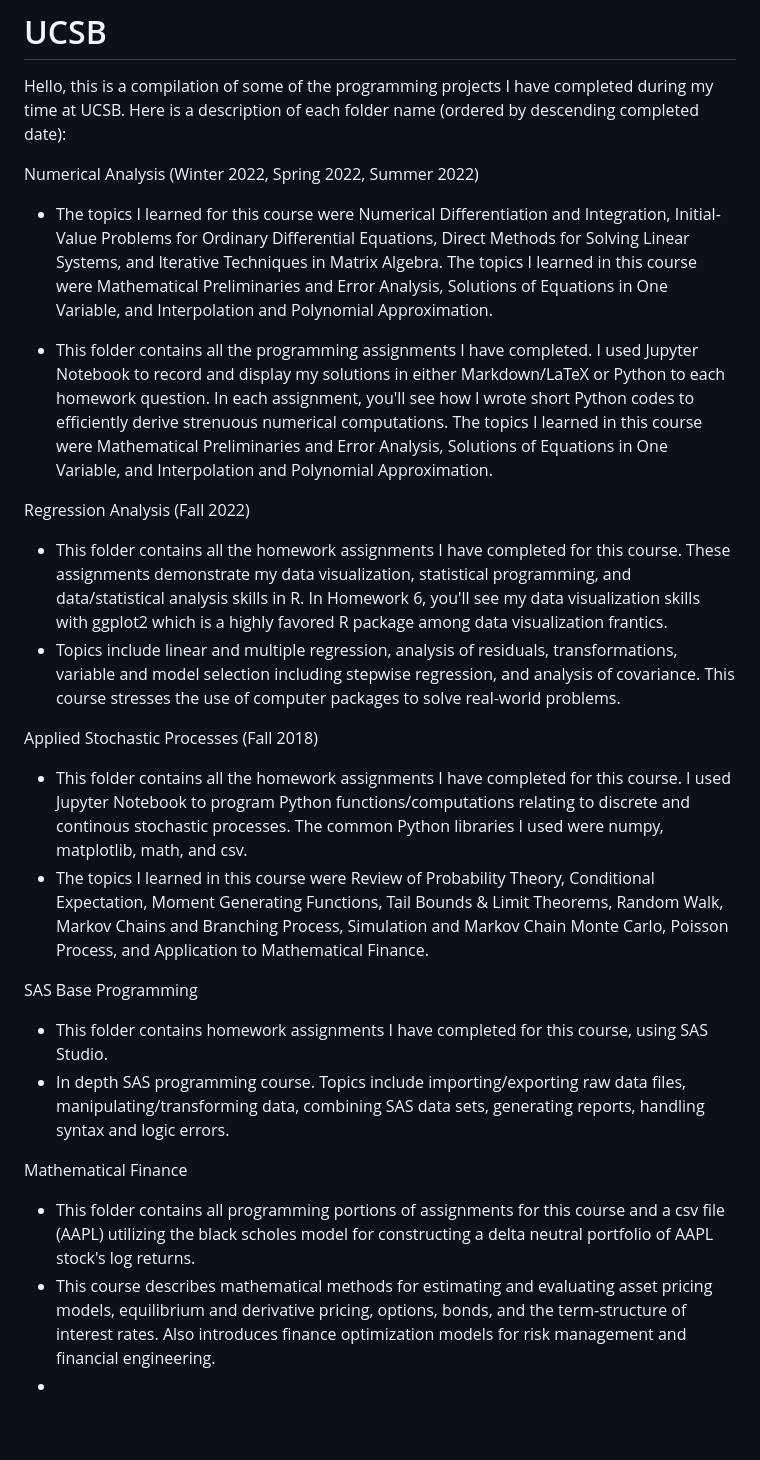
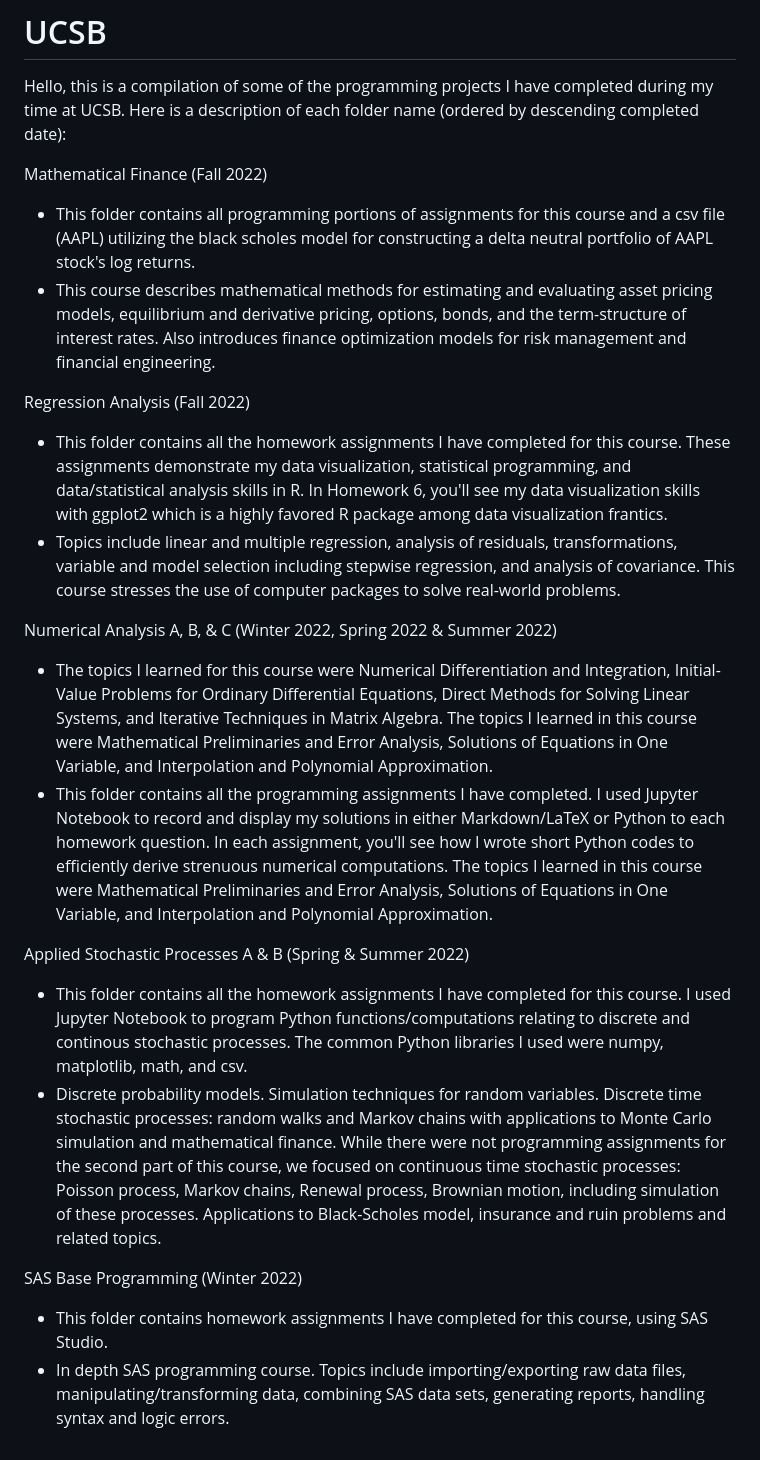
Before and after one commit to jaredec/finMS, a Markdown page: README.md, the part around the change. Drawn GitHub-style; blank space fills up the shorter version.

```diff
--- a/README.md
+++ b/README.md
@@ -1,25 +1,23 @@
 # UCSB
 Hello, this is a compilation of some of the programming projects I have completed during my time at UCSB. Here is a description of each folder name (ordered by descending completed date):
 
-Numerical Analysis (Winter 2022, Spring 2022, Summer 2022)
-- The topics I learned for this course were Numerical Differentiation and Integration, Initial-Value Problems for Ordinary Differential Equations, Direct Methods for Solving Linear Systems, and Iterative Techniques in Matrix Algebra. The topics I learned in this course were Mathematical Preliminaries and Error Analysis, Solutions of Equations in One Variable, and Interpolation and Polynomial Approximation.
-
-- This folder contains all the programming assignments I have completed. I used Jupyter Notebook to record and display my solutions in either Markdown/LaTeX or Python to each homework question. In each assignment, you'll see how I wrote short Python codes to efficiently derive strenuous numerical computations.
-The topics I learned in this course were Mathematical Preliminaries and Error Analysis, Solutions of Equations in One Variable, and Interpolation and Polynomial Approximation.
+Mathematical Finance (Fall 2022)
+- This folder contains all programming portions of assignments for this course and a csv file (AAPL) utilizing the black scholes model for constructing a delta neutral portfolio of AAPL stock's log returns.
+- This course describes mathematical methods for estimating and evaluating asset pricing models, equilibrium and derivative pricing, options, bonds, and the term-structure of interest rates. Also introduces finance optimization models for risk management and financial engineering.
 
 Regression Analysis (Fall 2022)
 - This folder contains all the homework assignments I have completed for this course. These assignments demonstrate my data visualization, statistical programming, and data/statistical analysis skills in R. In Homework 6, you'll see my data visualization skills with ggplot2 which is a highly favored R package among data visualization frantics.
 - Topics include linear and multiple regression, analysis of residuals, transformations, variable and model selection including stepwise regression, and analysis of covariance. This course stresses the use of computer packages to solve real-world problems.
 
-Applied Stochastic Processes (Fall 2018)
+Numerical Analysis A, B, & C (Winter 2022, Spring 2022 & Summer 2022)
+- The topics I learned for this course were Numerical Differentiation and Integration, Initial-Value Problems for Ordinary Differential Equations, Direct Methods for Solving Linear Systems, and Iterative Techniques in Matrix Algebra. The topics I learned in this course were Mathematical Preliminaries and Error Analysis, Solutions of Equations in One Variable, and Interpolation and Polynomial Approximation.
+- This folder contains all the programming assignments I have completed. I used Jupyter Notebook to record and display my solutions in either Markdown/LaTeX or Python to each homework question. In each assignment, you'll see how I wrote short Python codes to efficiently derive strenuous numerical computations.
+The topics I learned in this course were Mathematical Preliminaries and Error Analysis, Solutions of Equations in One Variable, and Interpolation and Polynomial Approximation.
+
+Applied Stochastic Processes A & B (Spring & Summer 2022)
 - This folder contains all the homework assignments I have completed for this course. I used Jupyter Notebook to program Python functions/computations relating to discrete and continous stochastic processes. The common Python libraries I used were numpy, matplotlib, math, and csv.
-- The topics I learned in this course were Review of Probability Theory, Conditional Expectation, Moment Generating Functions, Tail Bounds & Limit Theorems, Random Walk, Markov Chains and Branching Process, Simulation and Markov Chain Monte Carlo, Poisson Process, and Application to Mathematical Finance.
+- Discrete probability models. Simulation techniques for random variables. Discrete time stochastic processes: random walks and Markov chains with applications to Monte Carlo simulation and mathematical finance. While there were not programming assignments for the second part of this course, we focused on continuous time stochastic processes: Poisson process, Markov chains, Renewal process, Brownian motion, including simulation of these processes. Applications to Black-Scholes model, insurance and ruin problems and related topics.
 
-SAS Base Programming
+SAS Base Programming (Winter 2022)
 - This folder contains homework assignments I have completed for this course, using SAS Studio.
 - In depth SAS programming course. Topics include importing/exporting raw data files, manipulating/transforming data, combining SAS data sets, generating reports, handling syntax and logic errors.
-
-Mathematical Finance
-- This folder contains all programming portions of assignments for this course and a csv file (AAPL) utilizing the black scholes model for constructing a delta neutral portfolio of AAPL stock's log returns.
-- This course describes mathematical methods for estimating and evaluating asset pricing models, equilibrium and derivative pricing, options, bonds, and the term-structure of interest rates. Also introduces finance optimization models for risk management and financial engineering.
--
```
